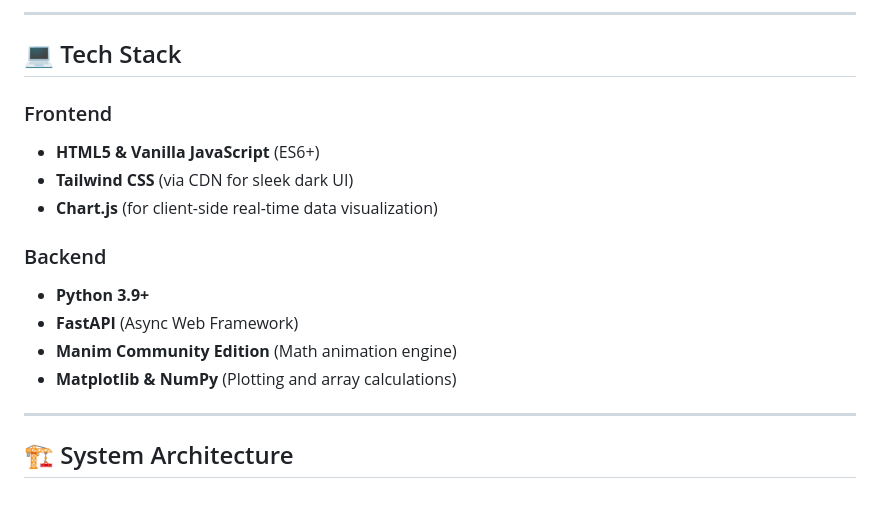
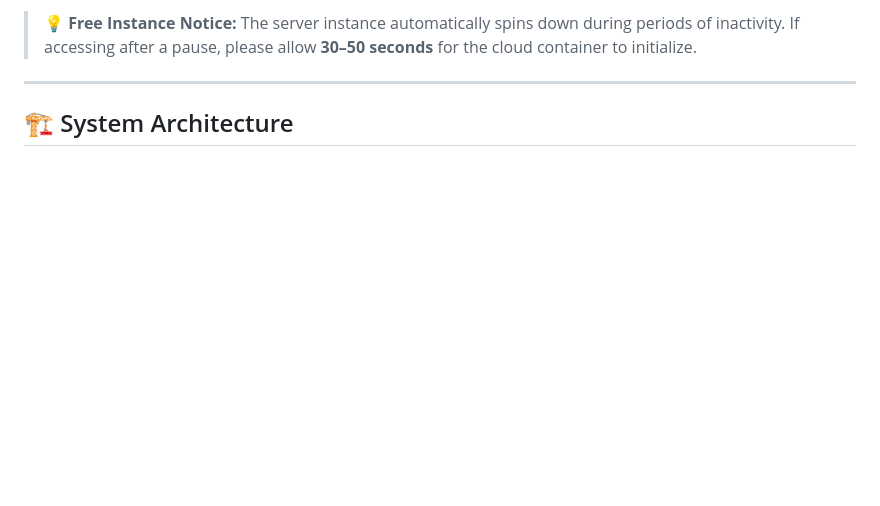
Before and after one commit to jawadahmadliaqat-dot/Renderora, a Markdown page: README.md, the part around one of its changes. GitHub-like rendering; blank space fills up the shorter version.

```diff
--- a/README.md
+++ b/README.md
@@ -73,17 +72,4 @@ Renderora comes pre-packed with sample codes for fast prototyping:
----
-
-## 💻 Tech Stack
-
-### Frontend
-- **HTML5 & Vanilla JavaScript** (ES6+)
-- **Tailwind CSS** (via CDN for sleek dark UI)
-- **Chart.js** (for client-side real-time data visualization)
-
-### Backend
-- **Python 3.9+**
-- **FastAPI** (Async Web Framework)
-- **Manim Community Edition** (Math animation engine)
-- **Matplotlib & NumPy** (Plotting and array calculations)
+> 💡 **Free Instance Notice:** The server instance automatically spins down during periods of inactivity. If accessing after a pause, please allow **30–50 seconds** for the cloud container to initialize.
 
 ---
 
```
Also changed, not shown: other parts of README.md (+40 -41 lines).
